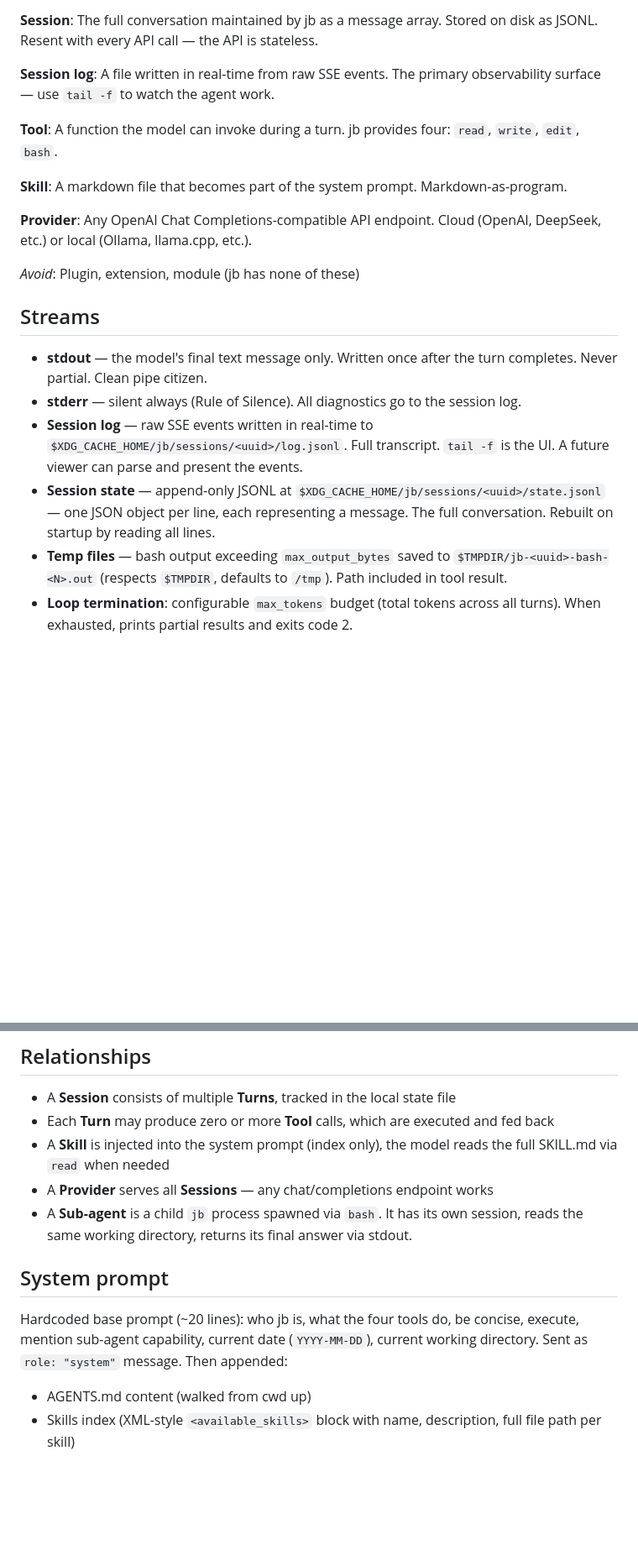
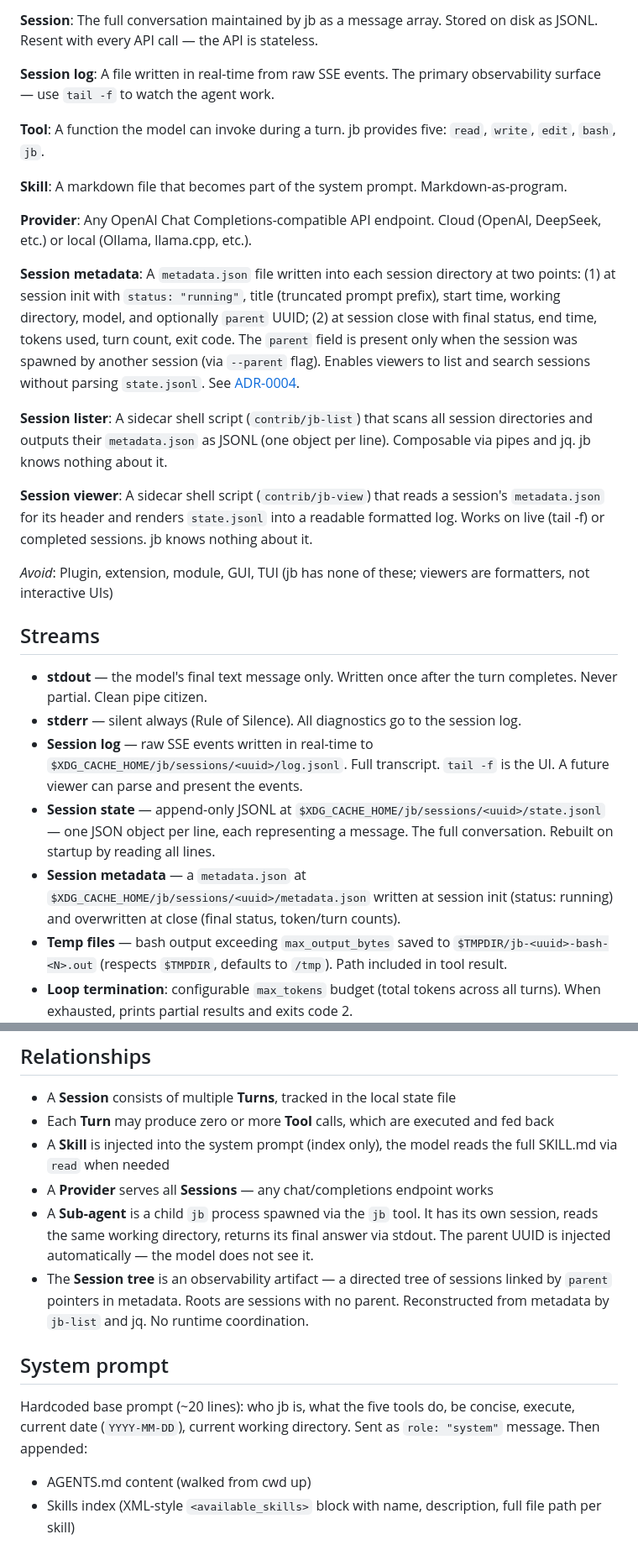
Before and after one commit to S1M0N38/jb, a Markdown page: CONTEXT.md, 2 parts joined by grey strips. Shown at 84% size. Rendered like a GitHub page; blank space fills up the shorter version.

Commit message:
docs: update CONTEXT.md with metadata, session tree, and jb tool
Reflects the new session metadata feature (metadata.json), the jb
tool as fifth built-in, session lister/viewer terminology, session
tree via parent pointers, --parent flag, and updated example dialog.

```diff
--- a/CONTEXT.md
+++ b/CONTEXT.md
@@ -10,13 +10,19 @@ A minimal agentic coding loop — single C binary, zero runtime deps except `cur
 
 **Session log**: A file written in real-time from raw SSE events. The primary observability surface — use `tail -f` to watch the agent work.
 
-**Tool**: A function the model can invoke during a turn. jb provides four: `read`, `write`, `edit`, `bash`.
+**Tool**: A function the model can invoke during a turn. jb provides five: `read`, `write`, `edit`, `bash`, `jb`.
 
 **Skill**: A markdown file that becomes part of the system prompt. Markdown-as-program.
 
 **Provider**: Any OpenAI Chat Completions-compatible API endpoint. Cloud (OpenAI, DeepSeek, etc.) or local (Ollama, llama.cpp, etc.).
 
-_Avoid_: Plugin, extension, module (jb has none of these)
+**Session metadata**: A `metadata.json` file written into each session directory at two points: (1) at session init with `status: "running"`, title (truncated prompt prefix), start time, working directory, model, and optionally `parent` UUID; (2) at session close with final status, end time, tokens used, turn count, exit code. The `parent` field is present only when the session was spawned by another session (via `--parent` flag). Enables viewers to list and search sessions without parsing `state.jsonl`. See [ADR-0004](docs/adr/0004-session-metadata.md).
+
+**Session lister**: A sidecar shell script (`contrib/jb-list`) that scans all session directories and outputs their `metadata.json` as JSONL (one object per line). Composable via pipes and jq. jb knows nothing about it.
+
+**Session viewer**: A sidecar shell script (`contrib/jb-view`) that reads a session's `metadata.json` for its header and renders `state.jsonl` into a readable formatted log. Works on live (tail -f) or completed sessions. jb knows nothing about it.
+
+_Avoid_: Plugin, extension, module, GUI, TUI (jb has none of these; viewers are formatters, not interactive UIs)
 
 ## Streams
 
@@ -24,6 +30,7 @@ _Avoid_: Plugin, extension, module (jb has none of these)
 - **stderr** — silent always (Rule of Silence). All diagnostics go to the session log.
 - **Session log** — raw SSE events written in real-time to `$XDG_CACHE_HOME/jb/sessions/<uuid>/log.jsonl`. Full transcript. `tail -f` is the UI. A future viewer can parse and present the events.
 - **Session state** — append-only JSONL at `$XDG_CACHE_HOME/jb/sessions/<uuid>/state.jsonl` — one JSON object per line, each representing a message. The full conversation. Rebuilt on startup by reading all lines.
+- **Session metadata** — a `metadata.json` at `$XDG_CACHE_HOME/jb/sessions/<uuid>/metadata.json` written at session init (status: running) and overwritten at close (final status, token/turn counts).
 - **Temp files** — bash output exceeding `max_output_bytes` saved to `$TMPDIR/jb-<uuid>-bash-<N>.out` (respects `$TMPDIR`, defaults to `/tmp`). Path included in tool result.
 - **Loop termination**: configurable `max_tokens` budget (total tokens across all turns). When exhausted, prints partial results and exits code 2.
 - **Bash timeout**: optional parameter on the bash tool. The model decides the timeout per command. No cap. If the model omits it, the command runs until it finishes or the user kills the process.
@@ -38,11 +45,12 @@ _Avoid_: Plugin, extension, module (jb has none of these)
 - Each **Turn** may produce zero or more **Tool** calls, which are executed and fed back
 - A **Skill** is injected into the system prompt (index only), the model reads the full SKILL.md via `read` when needed
 - A **Provider** serves all **Sessions** — any chat/completions endpoint works
-- A **Sub-agent** is a child `jb` process spawned via `bash`. It has its own session, reads the same working directory, returns its final answer via stdout.
+- A **Sub-agent** is a child `jb` process spawned via the `jb` tool. It has its own session, reads the same working directory, returns its final answer via stdout. The parent UUID is injected automatically — the model does not see it.
+- The **Session tree** is an observability artifact — a directed tree of sessions linked by `parent` pointers in metadata. Roots are sessions with no parent. Reconstructed from metadata by `jb-list` and jq. No runtime coordination.
 
 ## System prompt
 
-Hardcoded base prompt (~20 lines): who jb is, what the four tools do, be concise, execute, mention sub-agent capability, current date (`YYYY-MM-DD`), current working directory. Sent as `role: "system"` message. Then appended:
+Hardcoded base prompt (~20 lines): who jb is, what the five tools do, be concise, execute, current date (`YYYY-MM-DD`), current working directory. Sent as `role: "system"` message. Then appended:
 - AGENTS.md content (walked from cwd up)
 - Skills index (XML-style `<available_skills>` block with name, description, full file path per skill)
 
```
Also changed, not shown: other parts of CONTEXT.md (+6 -4 lines).
